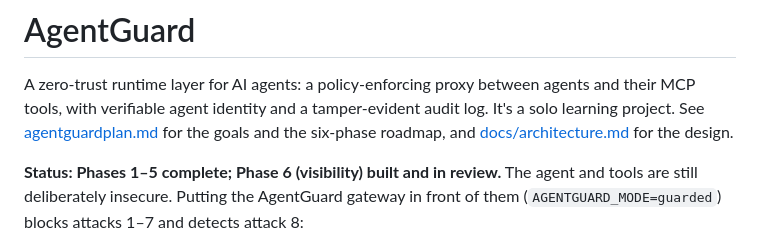
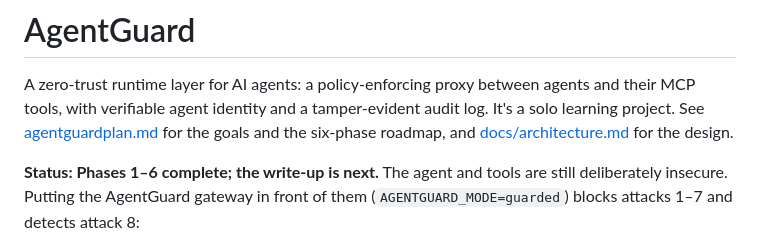
Before and after one commit to sudo-ss1/agentguard, a Markdown page: README.md, the part around the change. Rendered like a GitHub page.

Commit message:
Close Phase 6: discovery scanner, risk engine and dashboard

```diff
--- a/README.md
+++ b/README.md
@@ -5,7 +5,7 @@ MCP tools, with verifiable agent identity and a tamper-evident audit log. It's a
 project. See [agentguardplan.md](agentguardplan.md) for the goals and the six-phase roadmap, and
 [docs/architecture.md](docs/architecture.md) for the design.
 
-**Status: Phases 1–5 complete; Phase 6 (visibility) built and in review.** The agent and
+**Status: Phases 1–6 complete; the write-up is next.** The agent and
 tools are still deliberately insecure. Putting the AgentGuard gateway in front of them
 (`AGENTGUARD_MODE=guarded`) blocks attacks 1–7 and detects attack 8:
 
```
Also changed, not shown: agentguardplan.md (+1 -1 lines), docs/roadmap.md (+1 -1 lines).
